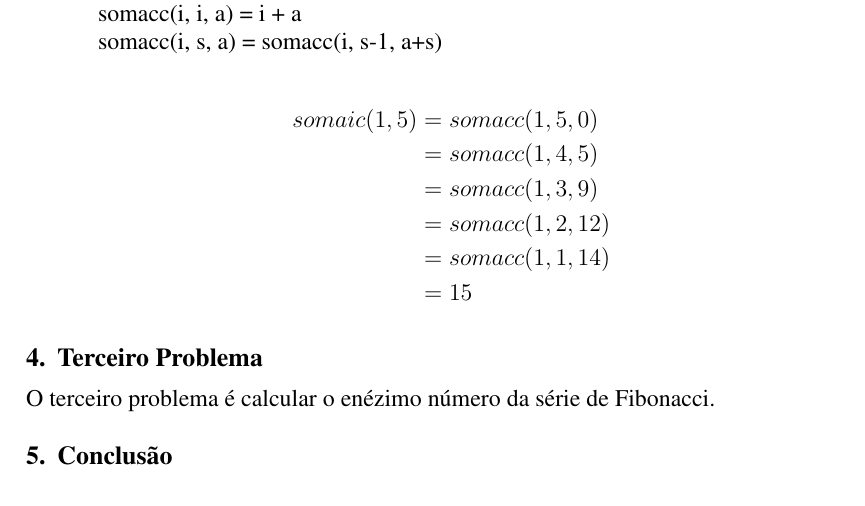
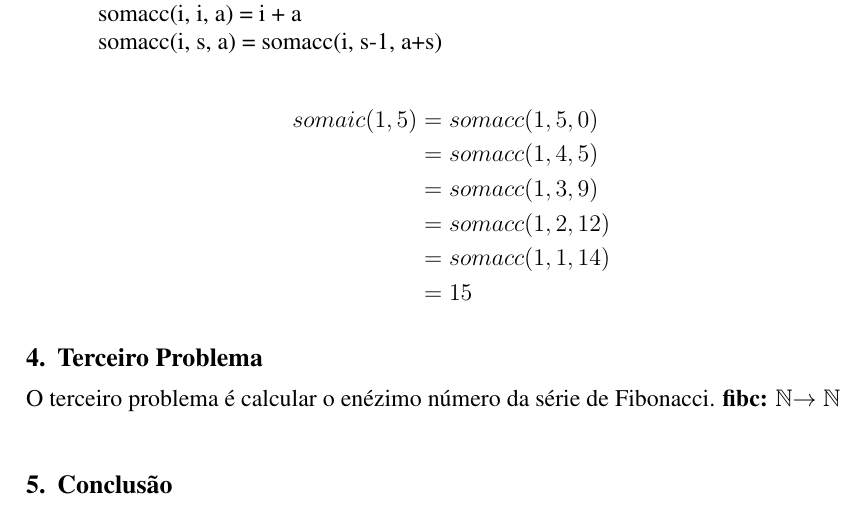
Before and after one commit to breulitro/t1-alfio, a LaTeX document (metodosformaist1.tex): part of page 2 of 2, cut so that both start at the same text. Compiled offline with pdfLaTeX.

Commit message:
Começando a função recursiva na cauda
Signed-off-by: Benito Michelon <benito@Benitos-MacBook-Pro.local>

```diff
--- a/metodosformaist1.tex
+++ b/metodosformaist1.tex
@@ -85,5 +85,6 @@ somaic(1, 5) &= somacc(1, 5, 0)\\
 \end{align*}
 \section{Terceiro Problema}
 O terceiro problema é calcular o enézimo número da série de Fibonacci.
+\textbf{fibc:} $\mathbb{N}$$ \rightarrow \mathbb{N}$\\
 \section{Conclusão}
 \end{document}
```
